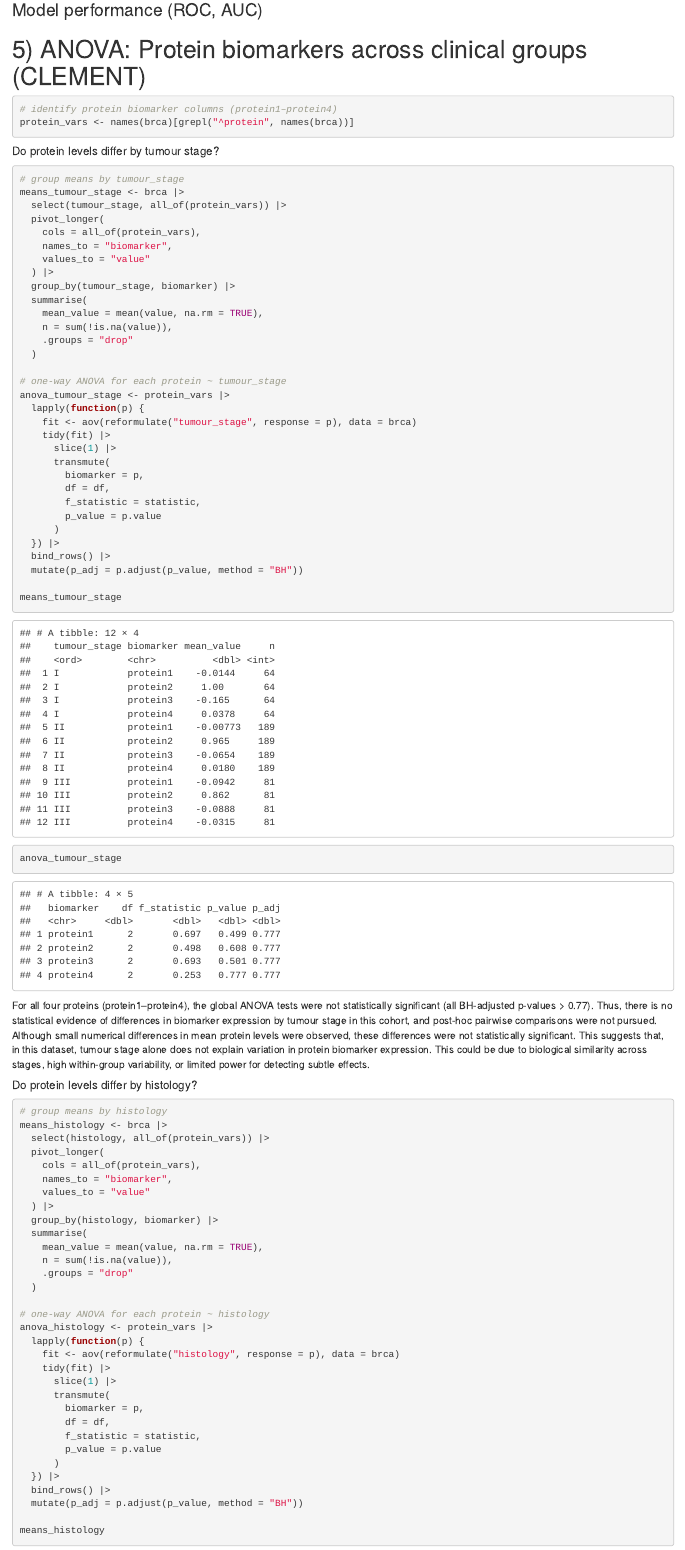
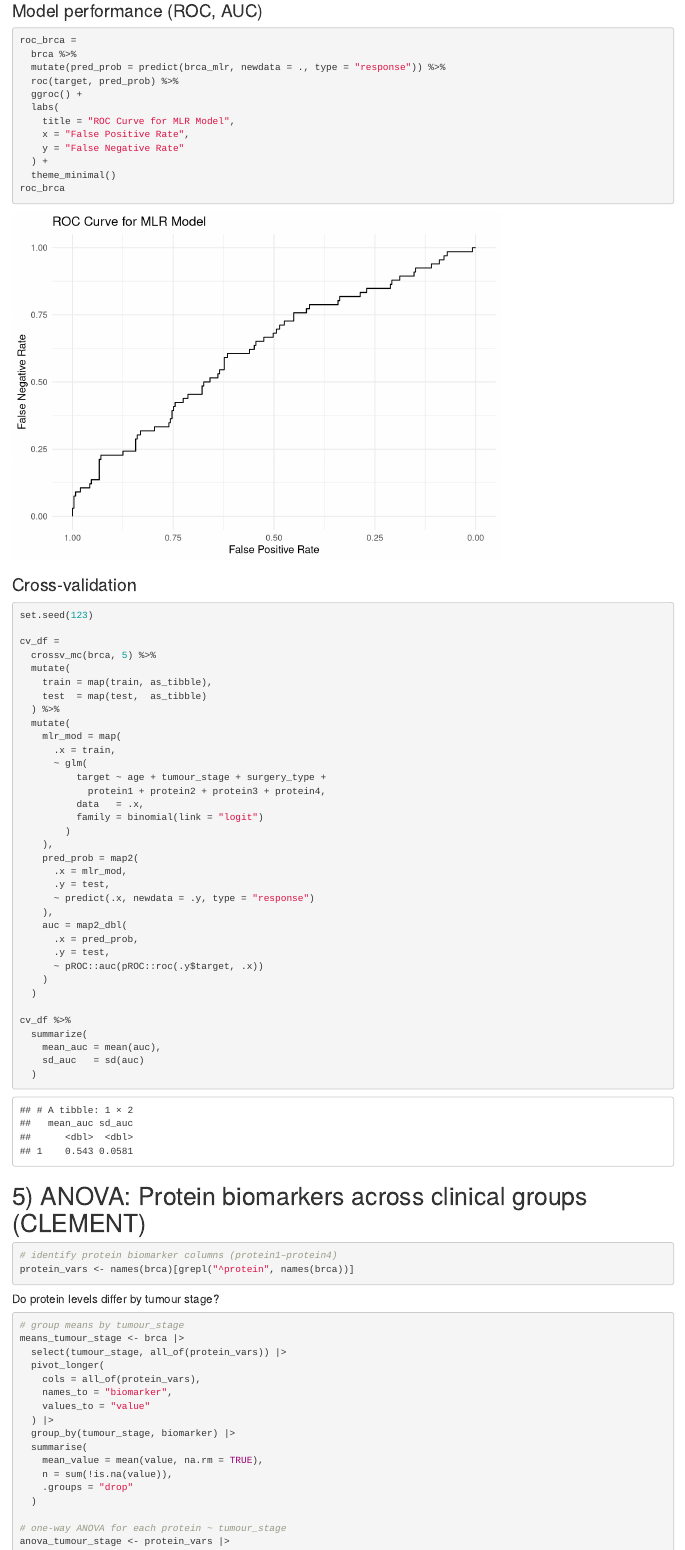
Before and after one commit to vp2587/p8105_final, an R Markdown document (p8105_final_report.Rmd): the page in a window 1100 px wide, from 12910 px down before the commit and from 13270 px down after it, so that both start at the same text. Rendered offline with R 4.5, knitr and Pandoc, with nearby package versions; code that draws random numbers runs with fixed seeds of ours; column names are cleaned by a stand-in for the janitor package.

Commit message:
mlr model fitting and performance

````diff
--- a/p8105_final_report.Rmd
+++ b/p8105_final_report.Rmd
@@ -376,7 +378,57 @@ brca_mlr =
 
 ### Model performance (ROC, AUC)
 ```{r}
+roc_brca =
+  brca %>%
+  mutate(pred_prob = predict(brca_mlr, newdata = ., type = "response")) %>%
+  roc(target, pred_prob) %>%
+  ggroc() +
+  labs(
+    title = "ROC Curve for MLR Model",
+    x = "False Positive Rate",
+    y = "False Negative Rate"
+  ) +
+  theme_minimal()
+roc_brca
+```
 
+### Cross-validation
+```{r}
+set.seed(123)
+
+cv_df =
+  crossv_mc(brca, 5) %>%
+  mutate(
+    train = map(train, as_tibble),
+    test  = map(test,  as_tibble)
+  ) %>%
+  mutate(
+    mlr_mod = map(
+      .x = train,
+      ~ glm(
+          target ~ age + tumour_stage + surgery_type +
+            protein1 + protein2 + protein3 + protein4,
+          data   = .x,
+          family = binomial(link = "logit")
+        )
+    ),
+    pred_prob = map2(
+      .x = mlr_mod,
+      .y = test,
+      ~ predict(.x, newdata = .y, type = "response")
+    ),
+    auc = map2_dbl(
+      .x = pred_prob,
+      .y = test,
+      ~ pROC::auc(pROC::roc(.y$target, .x))
+    )
+  )
+
+cv_df %>%
+  summarize(
+    mean_auc = mean(auc),
+    sd_auc   = sd(auc)
+  )
 ```
 
 # 5) ANOVA: Protein biomarkers across clinical groups (CLEMENT)
````
Also changed, not shown: p8105_final_report.Rmd (4 more changed lines), 1 other file.
